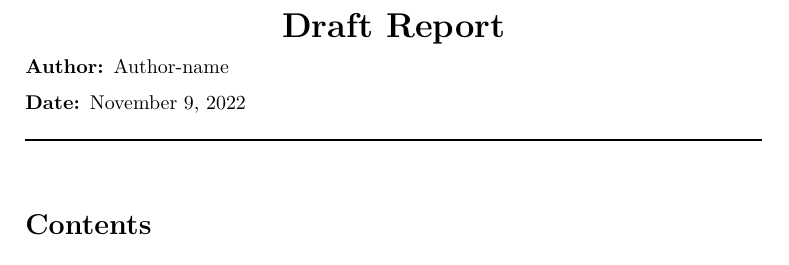
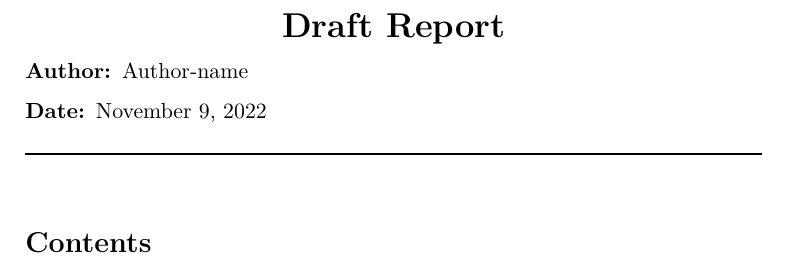
Before and after one commit to Cheng0Xin/latex-template, a LaTeX document (main.tex, which reads base/texMemo.cls): part of the page, cut so that both start at the same text. Compiled offline with XeLaTeX; a missing font is replaced by an installed copy or a similar font.

Commit message:
Two side and one side modes.

```diff
--- a/base/texMemo.cls
+++ b/base/texMemo.cls
@@ -9,15 +9,15 @@
 \usepackage{graphicx}
 
 % Load the Base Class
-\PassOptionsToClass{\CurrentOption}{article}
-\LoadClass[twoside]{article}
-
-
+% \PassOptionsToClass{\CurrentOption}{article}
+% \LoadClass[twoside]{article}
+\LoadClassWithOptions{article}
 
 % Begin Requirements
 \RequirePackage{amsmath}
 \RequirePackage{amsthm}
 \RequirePackage{amssymb}
+\RequirePackage{mathtools}
 \RequirePackage{algorithm}
 \RequirePackage{algpseudocode}
 \RequirePackage{bussproofs}
@@ -80,6 +80,8 @@
 }
 
 % Set the Paper Size and margins
+\if@twoside%
+  \usepackage{marginfix}
   \usepackage[a4paper,
     inner=20mm,
     outer=60mm,% = marginparsep + marginparwidth
@@ -90,6 +92,13 @@
   \newcommand{\sidenotectx}[2]{\marginpar{{\color{black} #2} \small{#1}}}
   \newcommand{\sidenote}[1]{\sidenotectx{#1}{$\blacksquare$}}
   \newcommand{\idxsidenote}[1]{\sidenotectx{\small{{\color{gray} #1}}}{$\hookrightarrow$}}
+\else%
+\usepackage[a4paper,
+  inner=20mm,
+  outer=20mm,
+  top=20mm,
+  bottom=20mm]{geometry} % Page
+\fi%
 
 % \sidenote{\normalsize{\textbf{{\color{black} $\hookrightarrow$ }}}{\color{gray}#1}}}
 
@@ -259,7 +268,7 @@
 \newcommand{\remph}[1]{\emph{#1}\idxsidenote{#1}}
 % \renewcommand{\paragraph}[1]{\scalerel*{\WhiteKnightOnWhite}{Xg} \textbf{#1}}
 \renewcommand{\paragraph}[1]{$\blacksquare$ \textbf{#1}}
-\newcommand{\hl}[1]{{\color{teal}#1}}
+\newcommand{\hl}[1]{\textbf{\color{teal}#1}}
 \newcommand{\No}[1]{\hfill\break{\color{violet} \textbf{$\textsection$#1$\Rightarrow$}}}
 \newcommand{\chbox}[1]{{\color{brown}#1}}
 \newcommand{\sref}[1]{\textit{$\langle\dag$ #1 $\rangle$}}
@@ -271,6 +280,7 @@
 \RequirePackage[framemethod=TiKz]{mdframed}
 \theoremstyle{definition}
 
+\newtheorem{fact}{Fact}
 \newtheorem{theorem}{Theorem}
 \newtheorem{definition}{Definition}
 \newtheorem{proposition}{Proposition}
@@ -280,6 +290,7 @@
 
 \surroundwithmdframed[backgroundcolor=red!20, skipabove=1em, linewidth=1.5pt]{definition}
 \surroundwithmdframed[backgroundcolor=blue!20, skipabove=1em, linewidth=1.5pt]{theorem}
+\surroundwithmdframed[backgroundcolor=blue!20, skipabove=1em, linewidth=1.5pt]{fact}
 \surroundwithmdframed[backgroundcolor=yellow!20, skipabove=1em, linewidth=1.5pt]{proposition}
 \surroundwithmdframed[backgroundcolor=green!20, skipabove=1em, linewidth=1.5pt]{lemma}
 \surroundwithmdframed[backgroundcolor=magenta!20, skipabove=1em, linewidth=1.5pt]{notation}
@@ -325,3 +336,10 @@
 \newunicodechar{₊}{\ensuremath{{}_{+}}}
 \newunicodechar{₋}{\ensuremath{{}_{-}}}
 \newunicodechar{₌}{\ensuremath{{}_{=}}}
+
+% itemize
+\newenvironment{itemize*}{
+  \begin{itemize}[topsep=-5pt,itemsep=1pt,partopsep=1pt, parsep=1pt]%
+}{
+  \end{itemize}
+}
--- a/main.tex
+++ b/main.tex
@@ -1,4 +1,4 @@
-\documentclass[letterpaper, 11pt]{base/texMemo}
+\documentclass[letterpaper, 11pt, twoside]{base/texMemo}
 
 \btitle{Draft Report}
 \memofrom{Author-name}
```
Lines whose indentation alone changed are shown as unchanged.
